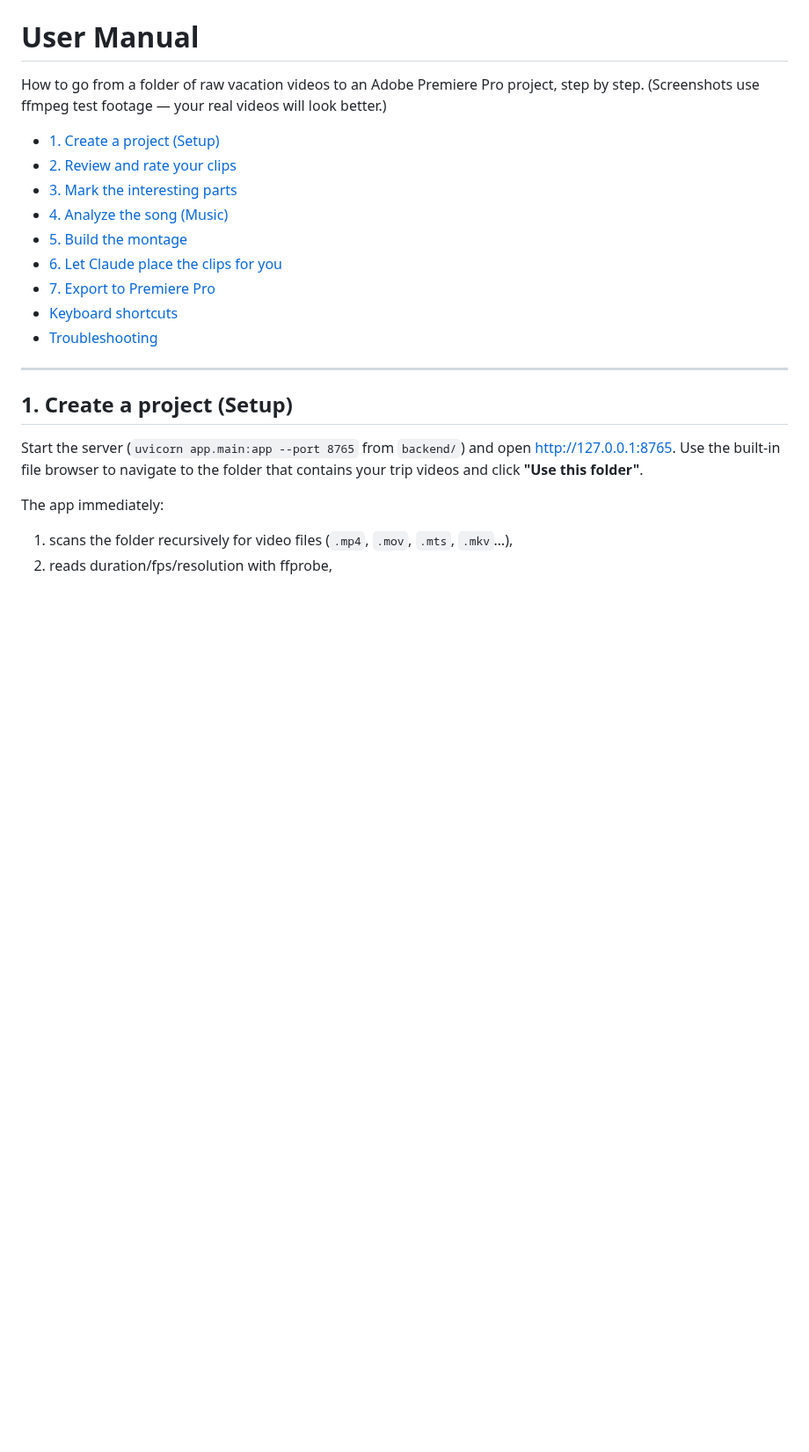
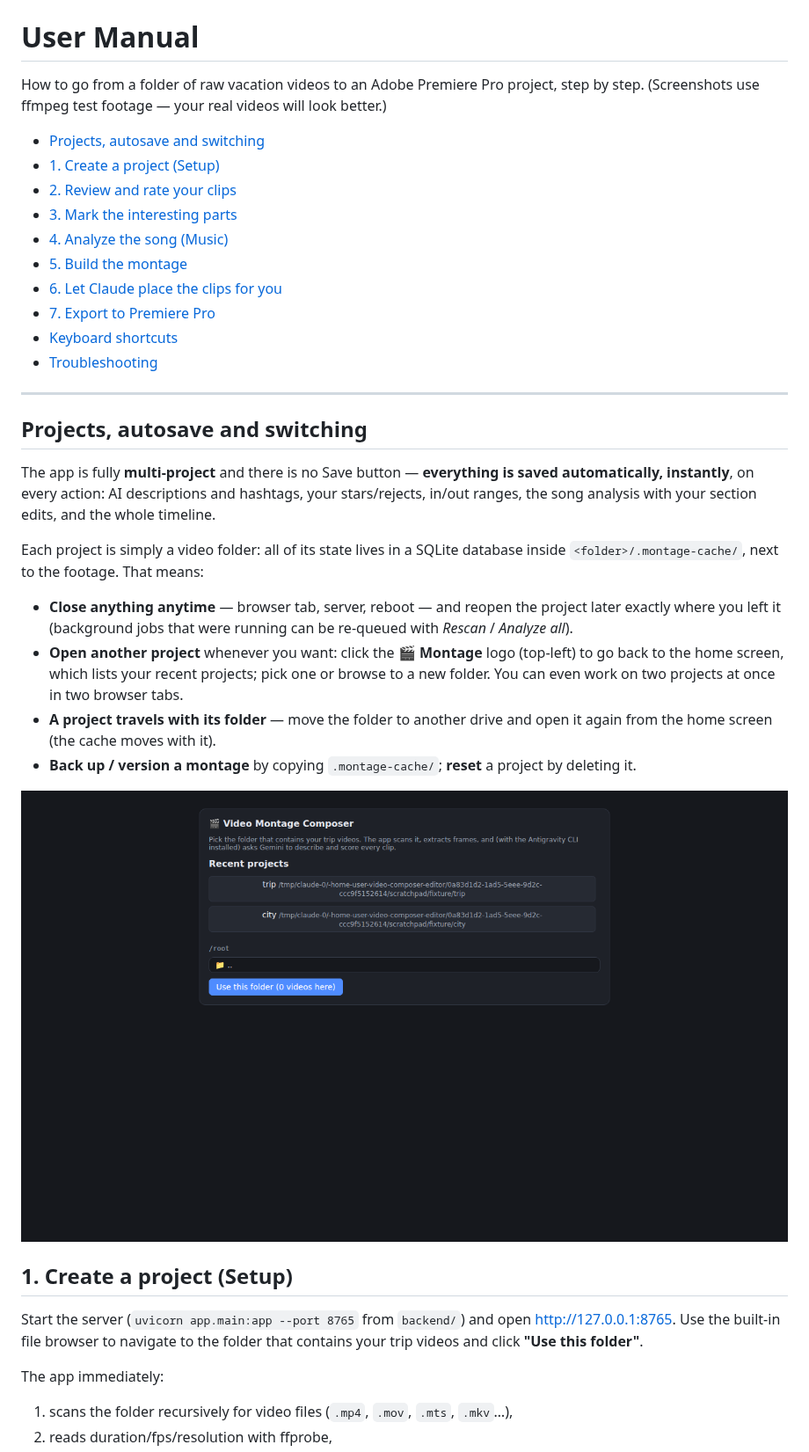
Before and after one commit to dmuniesa/video-composer-editor, a Markdown page: docs/MANUAL.md, the part around the change. Shown at 88% size. GitHub-like rendering; pictures changed too: docs/img/projects.png (added); blank space fills up the shorter version.

Commit message:
Make the logo link back to the project list; document multi-project
The nav brand now navigates to the home screen so you can switch between
projects without editing the URL. Manual gains a "Projects, autosave and
switching" section (all state is saved instantly to the per-folder
SQLite database) with a home-screen screenshot.

Co-Authored-By: Claude Fable 5 <noreply@anthropic.com>
Claude-Session: https://claude.ai/code/session_01UYTCYYyAChK1KXAjgSnRQ6

```diff
--- a/docs/MANUAL.md
+++ b/docs/MANUAL.md
@@ -4,6 +4,7 @@ How to go from a folder of raw vacation videos to an Adobe Premiere Pro project,
 step by step. (Screenshots use ffmpeg test footage — your real videos will look
 better.)
 
+- [Projects, autosave and switching](#projects-autosave-and-switching)
 - [1. Create a project (Setup)](#1-create-a-project-setup)
 - [2. Review and rate your clips](#2-review-and-rate-your-clips)
 - [3. Mark the interesting parts](#3-mark-the-interesting-parts)
@@ -15,6 +16,30 @@ better.)
 - [Troubleshooting](#troubleshooting)
 
 ---
+
+## Projects, autosave and switching
+
+The app is fully **multi-project** and there is no Save button — **everything
+is saved automatically, instantly**, on every action: AI descriptions and
+hashtags, your stars/rejects, in/out ranges, the song analysis with your
+section edits, and the whole timeline.
+
+Each project is simply a video folder: all of its state lives in a SQLite
+database inside `<folder>/.montage-cache/`, next to the footage. That means:
+
+- **Close anything anytime** — browser tab, server, reboot — and reopen the
+  project later exactly where you left it (background jobs that were running
+  can be re-queued with *Rescan* / *Analyze all*).
+- **Open another project** whenever you want: click the **🎬 Montage** logo
+  (top-left) to go back to the home screen, which lists your recent projects;
+  pick one or browse to a new folder. You can even work on two projects at
+  once in two browser tabs.
+- **A project travels with its folder** — move the folder to another drive and
+  open it again from the home screen (the cache moves with it).
+- **Back up / version a montage** by copying `.montage-cache/`; **reset** a
+  project by deleting it.
+
+![Home screen with recent projects](img/projects.png)
 
 ## 1. Create a project (Setup)
 
```
Also changed, not shown: 2 other files.
